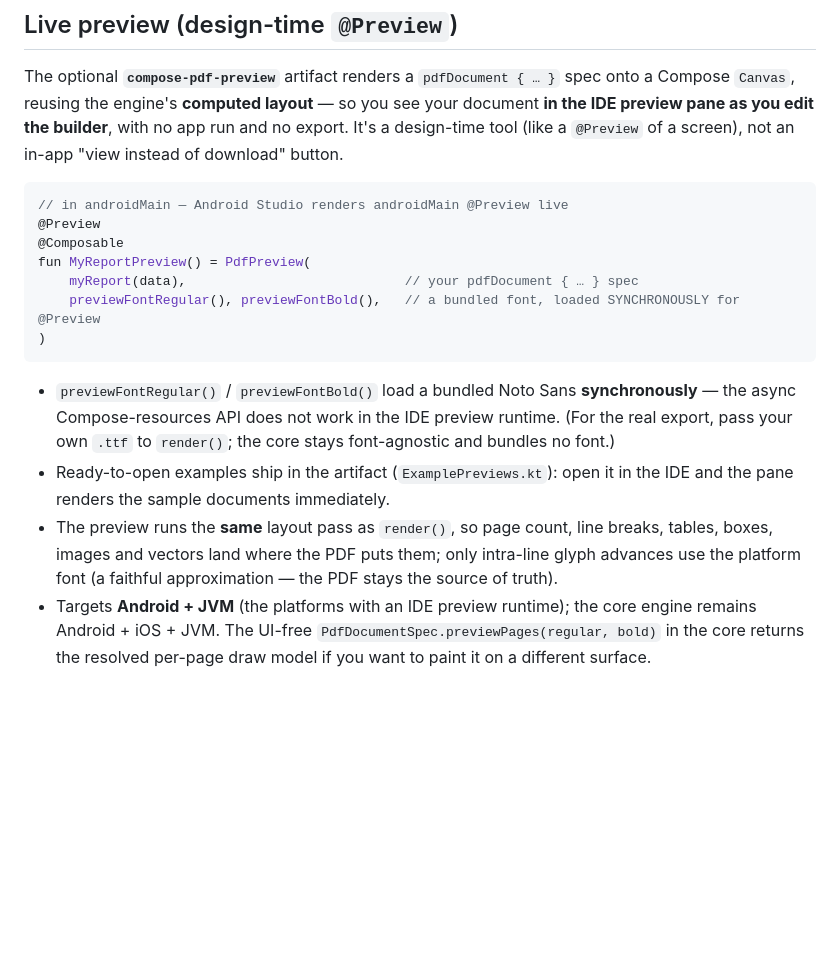
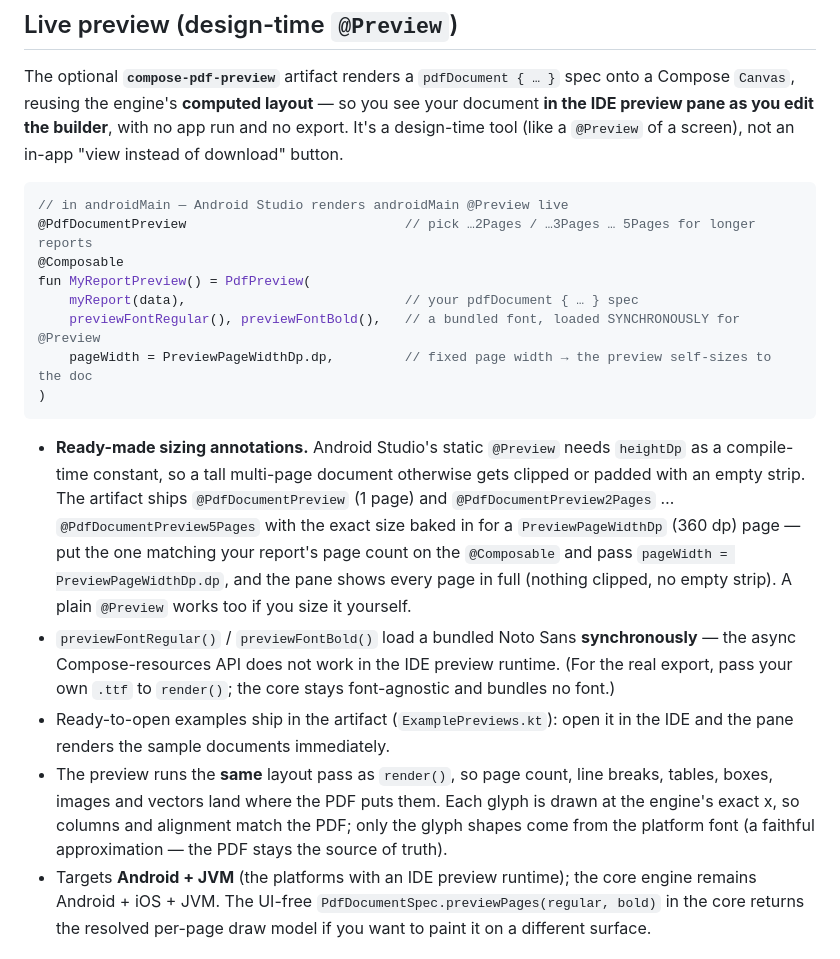
Before and after one commit to RikoAppDev/compose-pdf, a Markdown page: README.md, the part around the change. Rendered like a GitHub page; blank space fills up the shorter version.

Commit message:
docs: document per-page-count @PdfDocumentPreview annotations + pageWidth self-size in README
Co-Authored-By: Claude Opus 4.8 (1M context) <noreply@anthropic.com>

````diff
--- a/README.md
+++ b/README.md
@@ -78,22 +78,31 @@ pane as you edit the builder**, with no app run and no export. It's a design-tim
 
 ```kotlin
 // in androidMain — Android Studio renders androidMain @Preview live
-@Preview
+@PdfDocumentPreview                            // pick …2Pages / …3Pages … 5Pages for longer reports
 @Composable
 fun MyReportPreview() = PdfPreview(
     myReport(data),                            // your pdfDocument { … } spec
     previewFontRegular(), previewFontBold(),   // a bundled font, loaded SYNCHRONOUSLY for @Preview
+    pageWidth = PreviewPageWidthDp.dp,         // fixed page width → the preview self-sizes to the doc
 )
 ```
 
+- **Ready-made sizing annotations.** Android Studio's static `@Preview` needs `heightDp` as a
+  compile-time constant, so a tall multi-page document otherwise gets clipped or padded with an empty
+  strip. The artifact ships `@PdfDocumentPreview` (1 page) and `@PdfDocumentPreview2Pages` …
+  `@PdfDocumentPreview5Pages` with the exact size baked in for a `PreviewPageWidthDp` (360 dp) page —
+  put the one matching your report's page count on the `@Composable` and pass
+  `pageWidth = PreviewPageWidthDp.dp`, and the pane shows every page in full (nothing clipped, no empty
+  strip). A plain `@Preview` works too if you size it yourself.
 - `previewFontRegular()` / `previewFontBold()` load a bundled Noto Sans **synchronously** — the async
   Compose-resources API does not work in the IDE preview runtime. (For the real export, pass your own
   `.ttf` to `render()`; the core stays font-agnostic and bundles no font.)
 - Ready-to-open examples ship in the artifact (`ExamplePreviews.kt`): open it in the IDE and the pane
   renders the sample documents immediately.
 - The preview runs the **same** layout pass as `render()`, so page count, line breaks, tables, boxes,
-  images and vectors land where the PDF puts them; only intra-line glyph advances use the platform
-  font (a faithful approximation — the PDF stays the source of truth).
+  images and vectors land where the PDF puts them. Each glyph is drawn at the engine's exact x, so
+  columns and alignment match the PDF; only the glyph shapes come from the platform font (a faithful
+  approximation — the PDF stays the source of truth).
 - Targets **Android + JVM** (the platforms with an IDE preview runtime); the core engine remains
   Android + iOS + JVM. The UI-free `PdfDocumentSpec.previewPages(regular, bold)` in the core returns
   the resolved per-page draw model if you want to paint it on a different surface.
````
